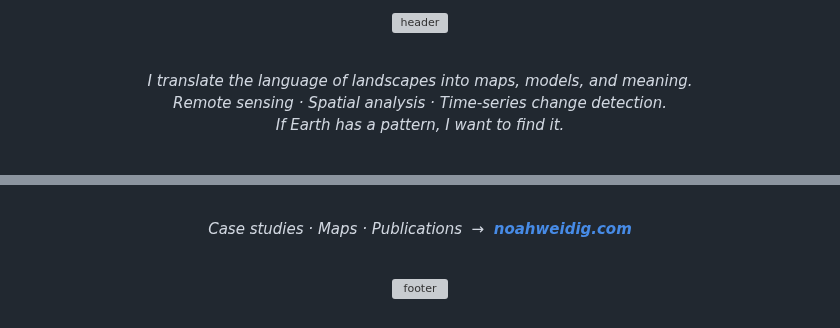
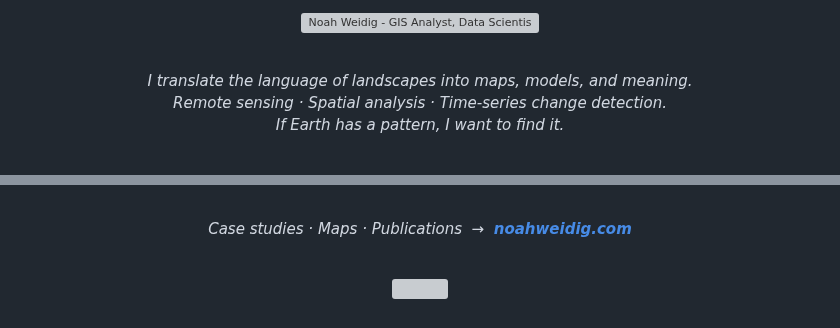
Before and after one commit to noahweidig/noahweidig, a Markdown page: README.md, 2 parts joined by grey strips. Drawn GitHub-style; grey boxes are pictures that could not be loaded.

```diff
--- a/README.md
+++ b/README.md
@@ -1,6 +1,6 @@
 <div align="center">
 
-![header](https://capsule-render.vercel.app/api?type=waving&height=200&color=0:7c3aed,50:1a1a2e,100:22c55e&text=Noah%20Weidig&fontSize=60&fontColor=ffffff&fontAlign=50&fontAlignY=45&desc=GIS%20Analyst%20%C2%B7%20Data%20Scientist%20%C2%B7%20Remote%20Sensing&descColor=d0d0ff&descSize=16&descAlign=50&descAlignY=65)
+![Noah Weidig - GIS Analyst, Data Scientist, Remote Sensing](https://capsule-render.vercel.app/api?type=waving&height=200&color=0:7c3aed,50:1a1a2e,100:22c55e&text=Noah%20Weidig&fontSize=60&fontColor=ffffff&fontAlign=50&fontAlignY=45&desc=GIS%20Analyst%20%C2%B7%20Data%20Scientist%20%C2%B7%20Remote%20Sensing&descColor=d0d0ff&descSize=16&descAlign=50&descAlignY=65)
 
 </div>
 
@@ -115,6 +115,6 @@ I collaborate on projects that make **landscapes and communities more resilient*
 
 <br/>
 
-![footer](https://capsule-render.vercel.app/api?type=waving&height=80&color=0:22c55e,50:1a1a2e,100:7c3aed&section=footer&reversal=true)
+![](https://capsule-render.vercel.app/api?type=waving&height=80&color=0:22c55e,50:1a1a2e,100:7c3aed&section=footer&reversal=true)
 
 </div>
```
Also changed, not shown: .Jules/palette.md (added, +3 -0 lines).
